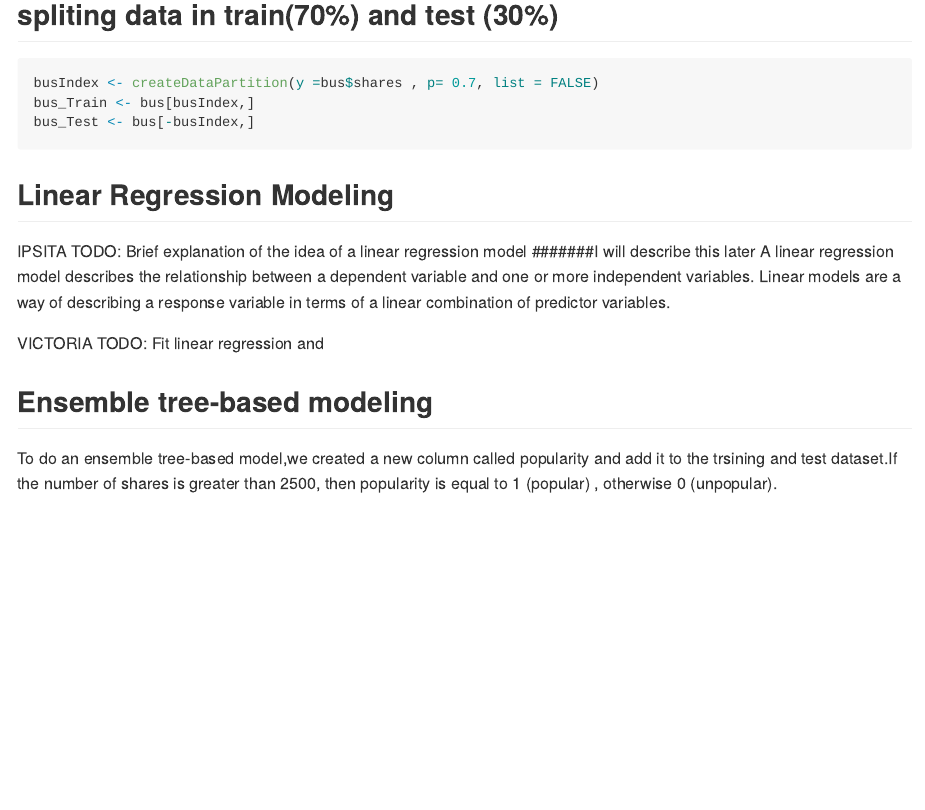
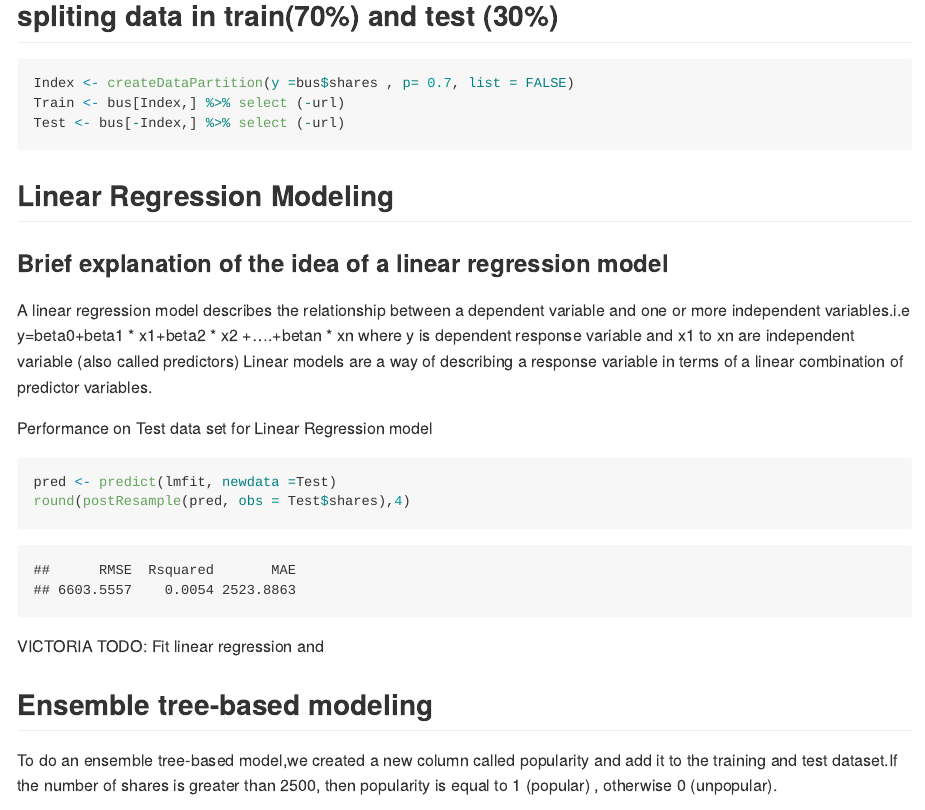
Before and after one commit to idatta21/Project2, an R Markdown document (README.Rmd): the page in a window 1100 px wide, from 17160 px down before the commit and from 8900 px down after it, so that both start at the same text. The pictures show the output file README.md that the author committed with the source, drawn offline in the style of GitHub; long lines of code are wrapped.

Commit message:
linear model fit

````diff
--- a/README.Rmd
+++ b/README.Rmd
@@ -187,16 +188,20 @@ round(cor(bus_numeric),2)
 ```
 ## spliting data in train(70%) and test (30%)
 ```{r split_data}
-busIndex <- createDataPartition(y =bus$shares , p= 0.7, list = FALSE)
-bus_Train <- bus[busIndex,]
-bus_Test <- bus[-busIndex,]
+Index <- createDataPartition(y =bus$shares , p= 0.7, list = FALSE)
+Train <- bus[Index,] %>% select (-url)
+Test <- bus[-Index,] %>% select (-url)
 
 ```
 
 ## Linear Regression Modeling
-IPSITA TODO: Brief explanation of the idea of a linear regression model
-#######I will describe this later
-A linear regression model describes the relationship between a dependent variable and one or more independent variables.
-Linear models are a way of describing a response variable in terms of a linear combination of predictor variables.
+
+### Brief explanation of the idea of a linear regression model
+
+A linear regression model describes the relationship between a dependent
+variable and one or more independent variables.i.e y=beta0+beta1 * x1+beta2 * x2 +....+betan * xn where y is dependent response variable and x1 to xn
+are independent variable (also called predictors)
+Linear models are a way of describing a response variable in terms of a linear
+combination of predictor variables.
 
 ```{r Linear_Regression,echo=FALSE}
@@ -213,8 +212,17 @@ Linear models are a way of describing a response variable in terms of a linear c
+             data = Train,
+        method = "lm",
+       preProcess = c("center", "scale"),
+      trControl = trainControl(method = "cv", number = 10))
+```
+Performance on Test data set for Linear Regression model
+```{r lm_Test}
+pred <- predict(lmfit, newdata =Test)
+round(postResample(pred, obs = Test$shares),4)
 ```
 VICTORIA TODO: Fit linear regression and
 
 ## Ensemble tree-based modeling
-To do an ensemble tree-based model,we created a new column called popularity and add it to the trsining and test dataset.If the number of shares is greater than 2500, then popularity is equal to 1 (popular) , otherwise 0 (unpopular).
+To do an ensemble tree-based model,we created a new column called popularity and add it to the training and test dataset.If the number of shares is greater than 2500, then popularity is equal to 1 (popular) , otherwise 0 (unpopular).
 ```{r add_binary_column}
 Train_glm<- bus_Train %>%
             mutate(popularity = if_else((shares >= 1500),1,0)) %>%
````
Also changed, not shown: README.md, images/wordsIntitle-1.png (added), README.Rmd (21 more changed lines).
